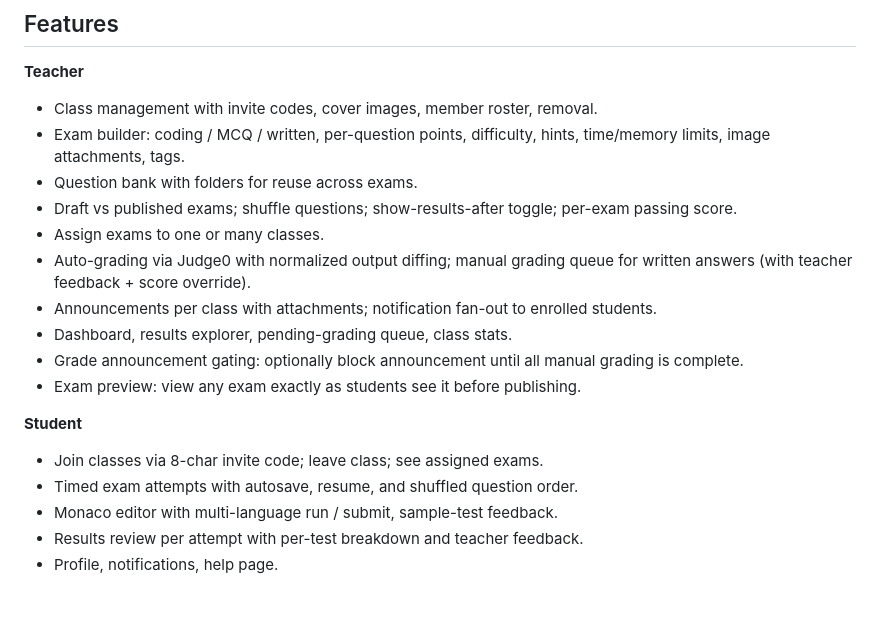
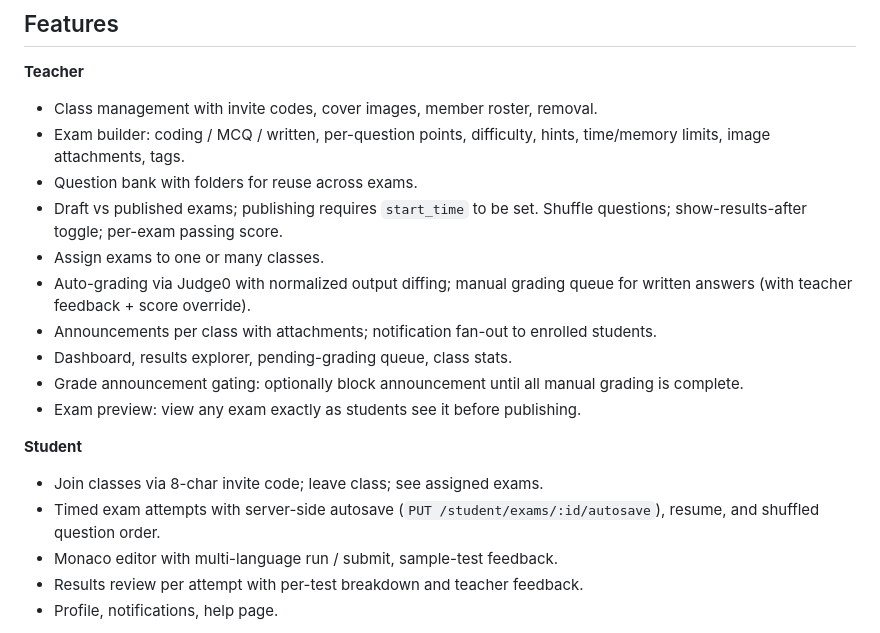
Before and after one commit to who-sam/APEX, a Markdown page: README.md, the part around one of its changes. GitHub-like rendering; blank space fills up the shorter version.

```diff
--- a/README.md
+++ b/README.md
@@ -33,7 +33,7 @@ APEX lets teachers build mixed-format exams (coding, MCQ, written), assign them
 - Class management with invite codes, cover images, member roster, removal.
 - Exam builder: coding / MCQ / written, per-question points, difficulty, hints, time/memory limits, image attachments, tags.
 - Question bank with folders for reuse across exams.
-- Draft vs published exams; shuffle questions; show-results-after toggle; per-exam passing score.
+- Draft vs published exams; publishing requires `start_time` to be set. Shuffle questions; show-results-after toggle; per-exam passing score.
 - Assign exams to one or many classes.
 - Auto-grading via Judge0 with normalized output diffing; manual grading queue for written answers (with teacher feedback + score override).
 - Announcements per class with attachments; notification fan-out to enrolled students.
@@ -43,7 +43,7 @@ APEX lets teachers build mixed-format exams (coding, MCQ, written), assign them
 
 **Student**
 - Join classes via 8-char invite code; leave class; see assigned exams.
-- Timed exam attempts with autosave, resume, and shuffled question order.
+- Timed exam attempts with server-side autosave (`PUT /student/exams/:id/autosave`), resume, and shuffled question order.
 - Monaco editor with multi-language run / submit, sample-test feedback.
 - Results review per attempt with per-test breakdown and teacher feedback.
 - Profile, notifications, help page.
```
Also changed, not shown: other parts of README.md (+21 -20 lines).
